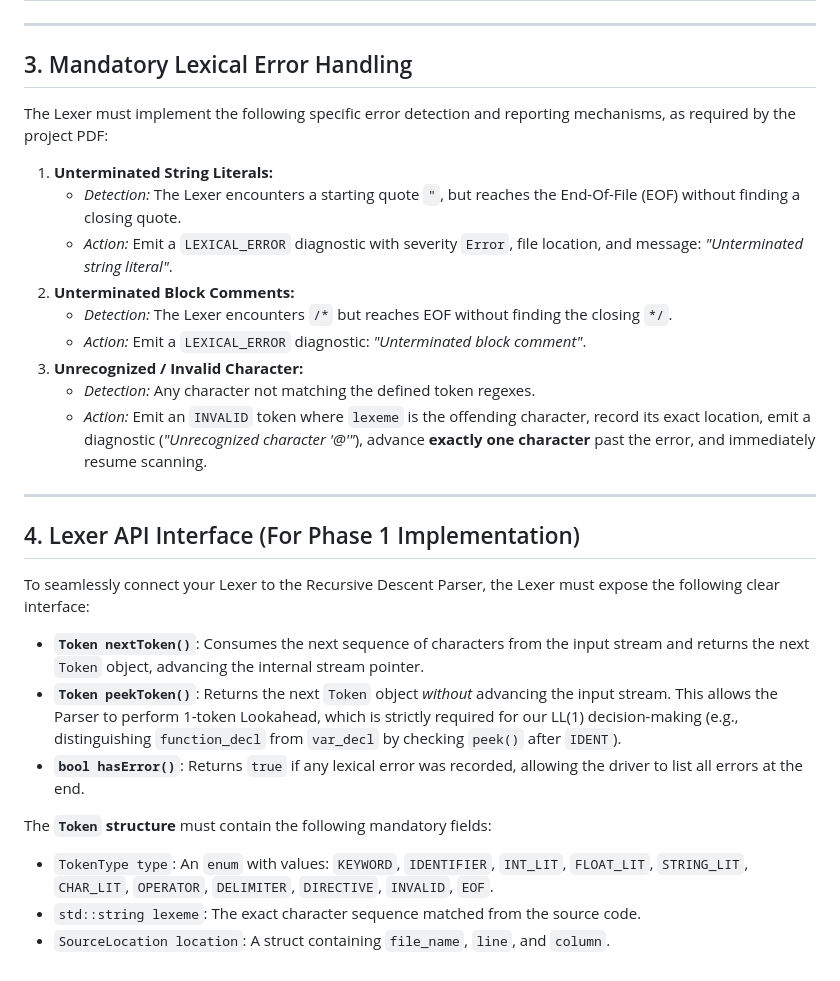
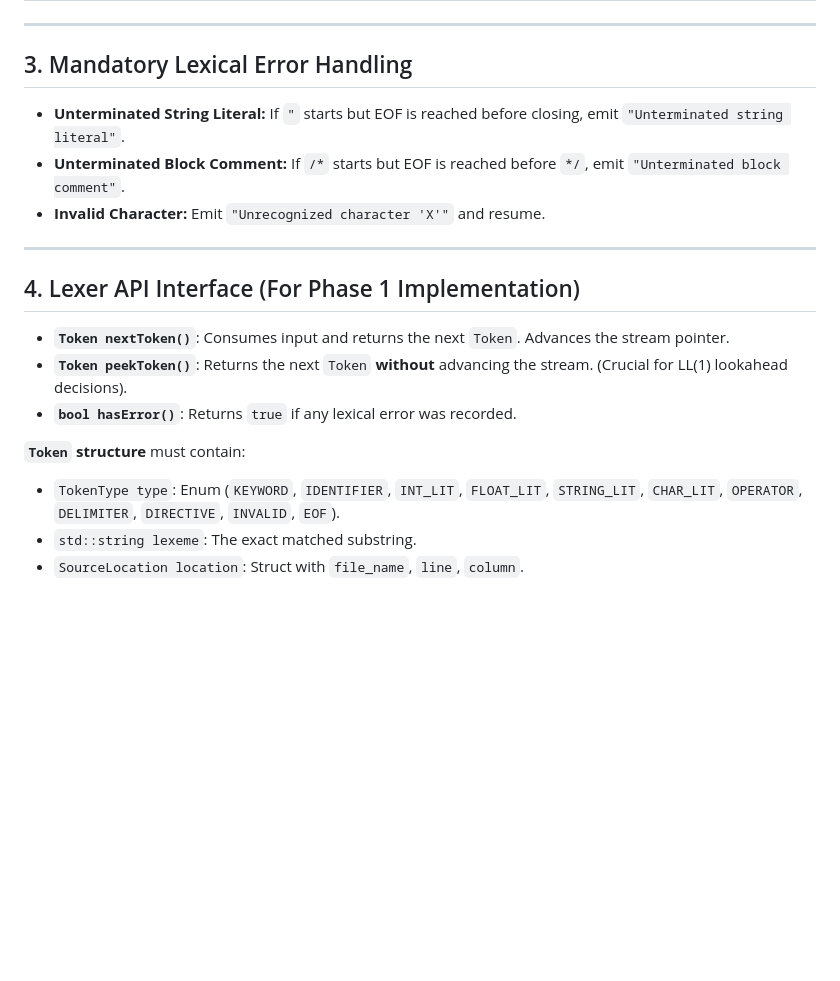
Before and after one commit to ahmdrza1383/compiler-project, a Markdown page: lexer-guideline.md, the part around one of its changes. GitHub-like rendering; blank space fills up the shorter version.

```diff
--- a/lexer-guideline.md
+++ b/lexer-guideline.md
@@ -34,28 +33,20 @@ The table below defines the exact Regular Expressions and recognition rules for
 ---
 
 ## 3. Mandatory Lexical Error Handling
-The Lexer must implement the following specific error detection and reporting mechanisms, as required by the project PDF:
 
-1. **Unterminated String Literals:**
-   - *Detection:* The Lexer encounters a starting quote `"`, but reaches the End-Of-File (EOF) without finding a closing quote.
-   - *Action:* Emit a `LEXICAL_ERROR` diagnostic with severity `Error`, file location, and message: *"Unterminated string literal"*.
-2. **Unterminated Block Comments:**
-   - *Detection:* The Lexer encounters `/*` but reaches EOF without finding the closing `*/`.
-   - *Action:* Emit a `LEXICAL_ERROR` diagnostic: *"Unterminated block comment"*.
-3. **Unrecognized / Invalid Character:**
-   - *Detection:* Any character not matching the defined token regexes.
-   - *Action:* Emit an `INVALID` token where `lexeme` is the offending character, record its exact location, emit a diagnostic (*"Unrecognized character '@'"*), advance **exactly one character** past the error, and immediately resume scanning.
+- **Unterminated String Literal:** If `"` starts but EOF is reached before closing, emit `"Unterminated string literal"`.
+- **Unterminated Block Comment:** If `/*` starts but EOF is reached before `*/`, emit `"Unterminated block comment"`.
+- **Invalid Character:** Emit `"Unrecognized character 'X'"` and resume.
 
 ---
 
 ## 4. Lexer API Interface (For Phase 1 Implementation)
-To seamlessly connect your Lexer to the Recursive Descent Parser, the Lexer must expose the following clear interface:
 
-- **`Token nextToken()`**: Consumes the next sequence of characters from the input stream and returns the next `Token` object, advancing the internal stream pointer.
-- **`Token peekToken()`**: Returns the next `Token` object *without* advancing the input stream. This allows the Parser to perform 1-token Lookahead, which is strictly required for our LL(1) decision-making (e.g., distinguishing `function_decl` from `var_decl` by checking `peek()` after `IDENT`).
-- **`bool hasError()`**: Returns `true` if any lexical error was recorded, allowing the driver to list all errors at the end.
+- **`Token nextToken()`**: Consumes input and returns the next `Token`. Advances the stream pointer.
+- **`Token peekToken()`**: Returns the next `Token` **without** advancing the stream. (Crucial for LL(1) lookahead decisions).
+- **`bool hasError()`**: Returns `true` if any lexical error was recorded.
 
-The **`Token` structure** must contain the following mandatory fields:
-- `TokenType type`: An `enum` with values: `KEYWORD`, `IDENTIFIER`, `INT_LIT`, `FLOAT_LIT`, `STRING_LIT`, `CHAR_LIT`, `OPERATOR`, `DELIMITER`, `DIRECTIVE`, `INVALID`, `EOF`.
-- `std::string lexeme`: The exact character sequence matched from the source code.
-- `SourceLocation location`: A struct containing `file_name`, `line`, and `column`.
+**`Token` structure** must contain:
+- `TokenType type`: Enum (`KEYWORD`, `IDENTIFIER`, `INT_LIT`, `FLOAT_LIT`, `STRING_LIT`, `CHAR_LIT`, `OPERATOR`, `DELIMITER`, `DIRECTIVE`, `INVALID`, `EOF`).
+- `std::string lexeme`: The exact matched substring.
+- `SourceLocation location`: Struct with `file_name`, `line`, `column`.
```
Also changed, not shown: other parts of lexer-guideline.md (+20 -21 lines).
